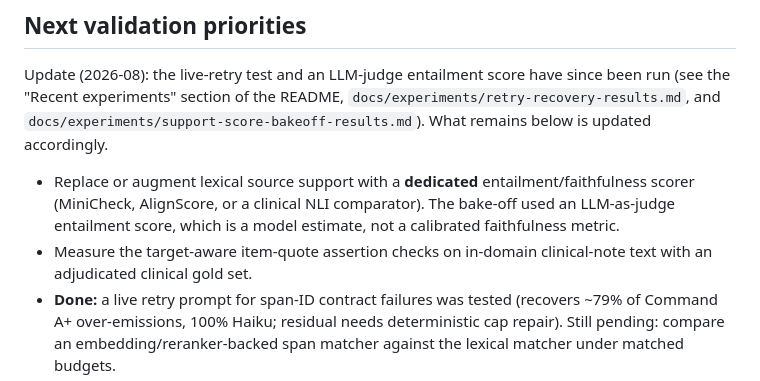
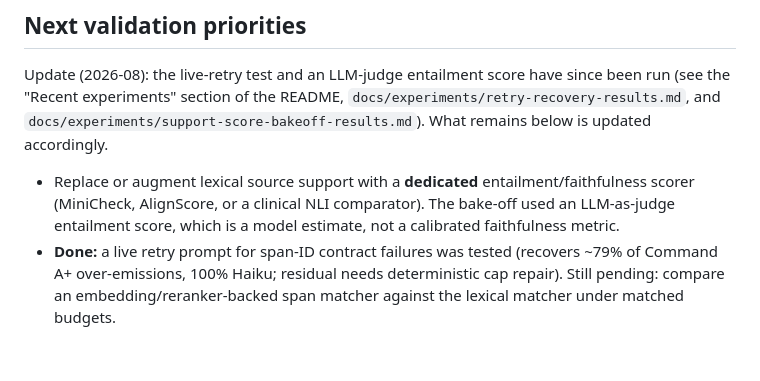
Before and after one commit to Saltef/handofflens, a Markdown page: MODEL_CARD.md, the part around the change. GitHub-like rendering; blank space fills up the shorter version.

Commit message:
Remove in-domain-validation plan bullet from MODEL_CARD (plan is private)
Co-Authored-By: Claude Opus 4.8 <noreply@anthropic.com>

```diff
--- a/MODEL_CARD.md
+++ b/MODEL_CARD.md
@@ -69,7 +69,6 @@ These are engineering results. They are not clinical accuracy estimates.
 Update (2026-08): the live-retry test and an LLM-judge entailment score have since been run (see the "Recent experiments" section of the README, `docs/experiments/retry-recovery-results.md`, and `docs/experiments/support-score-bakeoff-results.md`). What remains below is updated accordingly.
 
 - Replace or augment lexical source support with a **dedicated** entailment/faithfulness scorer (MiniCheck, AlignScore, or a clinical NLI comparator). The bake-off used an LLM-as-judge entailment score, which is a model estimate, not a calibrated faithfulness metric.
-- Measure the target-aware item-quote assertion checks on in-domain clinical-note text with an adjudicated clinical gold set.
 - **Done:** a live retry prompt for span-ID contract failures was tested (recovers ~79% of Command A+ over-emissions, 100% Haiku; residual needs deterministic cap repair). Still pending: compare an embedding/reranker-backed span matcher against the lexical matcher under matched budgets.
 - Human-review a small slice of entailment/scorer disagreements so automated factuality scores do not become hidden ground truth.
 
```
